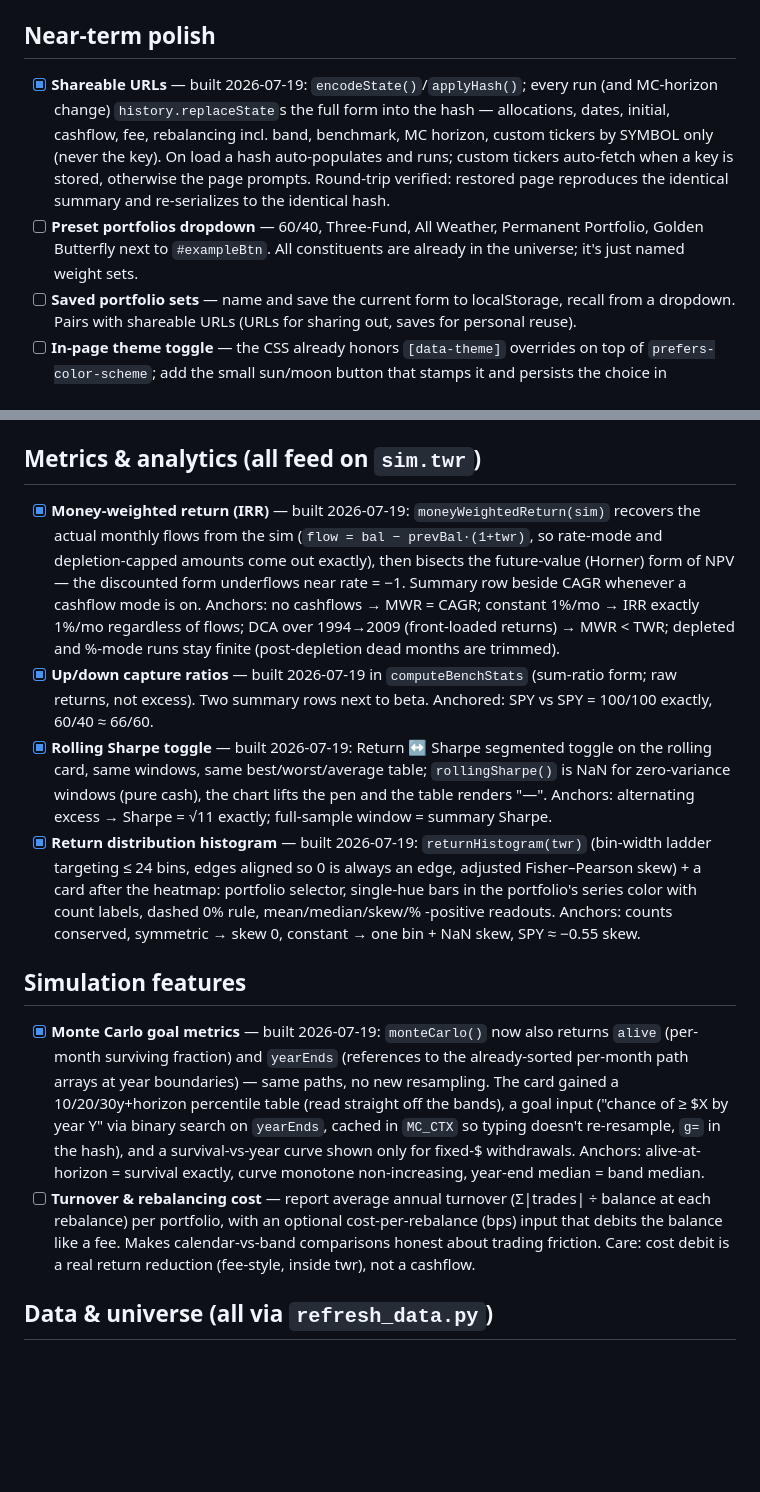
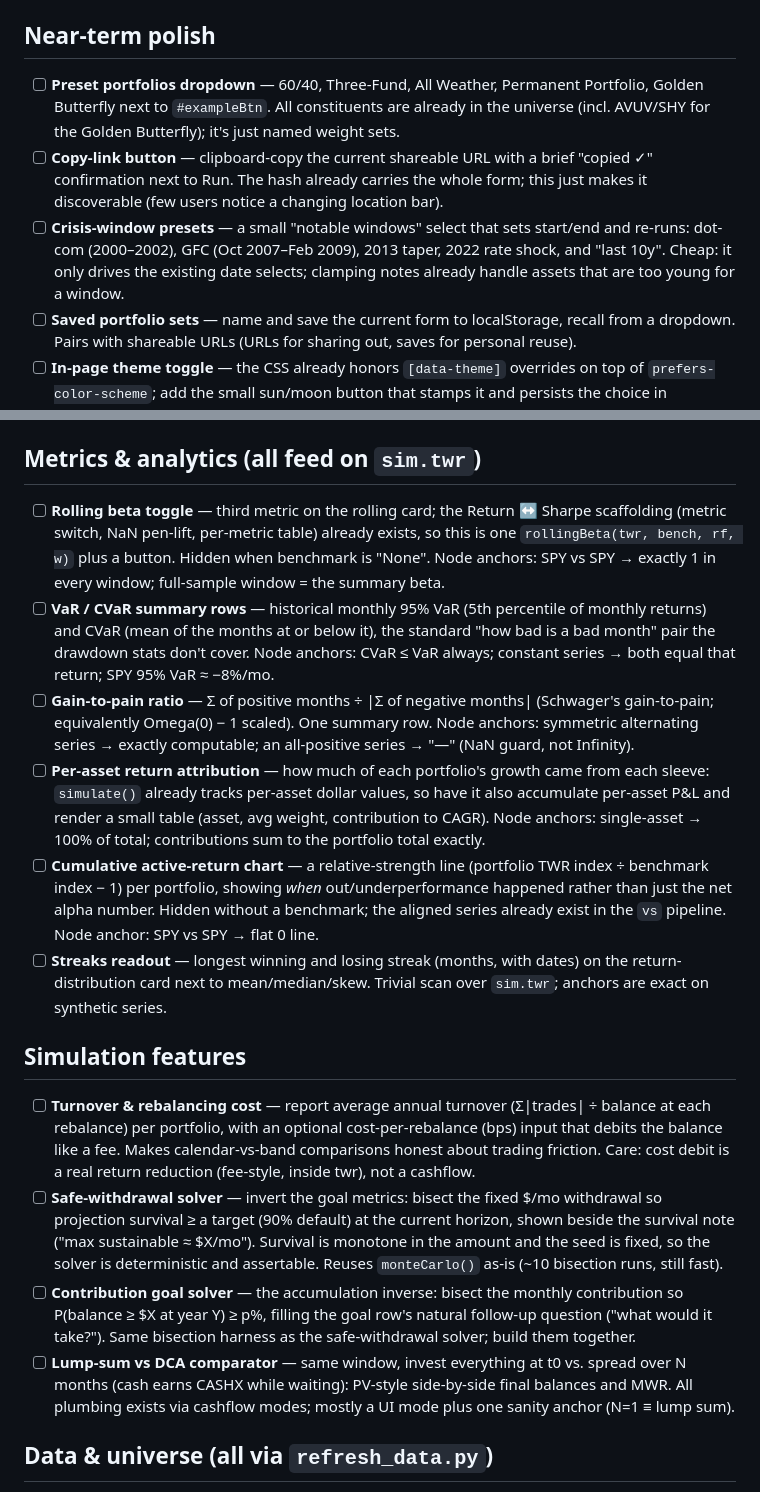
Before and after one commit to tbukuai-coder/portfolio-backtest, a Markdown page: ROADMAP.md, 2 parts joined by grey strips. Drawn GitHub-style; blank space fills up the shorter version.

Commit message:
Refresh roadmap: condense shipped log, add new backlog items
New Metrics & analytics backlog (the old one fully shipped): rolling beta
toggle, VaR/CVaR rows, gain-to-pain ratio, per-asset attribution,
cumulative active-return chart, streaks readout. New Simulation items:
safe-withdrawal and contribution goal solvers (inverting the MC goal
metrics), lump-sum vs DCA comparator. New polish: copy-link button,
crisis-window presets.

Co-Authored-By: Claude Fable 5 <noreply@anthropic.com>

```diff
--- a/ROADMAP.md
+++ b/ROADMAP.md
@@ -11,17 +11,19 @@ history and `CLAUDE.md`.
 
 ## Near-term polish
 
-- [x] **Shareable URLs** — built 2026-07-19: `encodeState()`/`applyHash()`;
-      every run (and MC-horizon change) `history.replaceState`s the full
-      form into the hash — allocations, dates, initial, cashflow, fee,
-      rebalancing incl. band, benchmark, MC horizon, custom tickers by
-      SYMBOL only (never the key). On load a hash auto-populates and runs;
-      custom tickers auto-fetch when a key is stored, otherwise the page
-      prompts. Round-trip verified: restored page reproduces the identical
-      summary and re-serializes to the identical hash.
 - [ ] **Preset portfolios dropdown** — 60/40, Three-Fund, All Weather,
       Permanent Portfolio, Golden Butterfly next to `#exampleBtn`. All
-      constituents are already in the universe; it's just named weight sets.
+      constituents are already in the universe (incl. AVUV/SHY for the
+      Golden Butterfly); it's just named weight sets.
+- [ ] **Copy-link button** — clipboard-copy the current shareable URL with a
+      brief "copied ✓" confirmation next to Run. The hash already carries
+      the whole form; this just makes it discoverable (few users notice a
+      changing location bar).
+- [ ] **Crisis-window presets** — a small "notable windows" select that sets
+      start/end and re-runs: dot-com (2000–2002), GFC (Oct 2007–Feb 2009),
+      2013 taper, 2022 rate shock, and "last 10y". Cheap: it only drives
+      the existing date selects; clamping notes already handle assets that
+      are too young for a window.
 - [ ] **Saved portfolio sets** — name and save the current form to
       localStorage, recall from a dropdown. Pairs with shareable URLs
       (URLs for sharing out, saves for personal reuse).
@@ -45,49 +47,58 @@ history and `CLAUDE.md`.
 
 ## Metrics & analytics (all feed on `sim.twr`)
 
-- [x] **Money-weighted return (IRR)** — built 2026-07-19:
-      `moneyWeightedReturn(sim)` recovers the actual monthly flows from the
-      sim (`flow = bal − prevBal·(1+twr)`, so rate-mode and depletion-capped
-      amounts come out exactly), then bisects the future-value (Horner) form
-      of NPV — the discounted form underflows near rate = −1. Summary row
-      beside CAGR whenever a cashflow mode is on. Anchors: no cashflows →
-      MWR = CAGR; constant 1%/mo → IRR exactly 1%/mo regardless of flows;
-      DCA over 1994→2009 (front-loaded returns) → MWR < TWR; depleted and
-      %-mode runs stay finite (post-depletion dead months are trimmed).
-- [x] **Up/down capture ratios** — built 2026-07-19 in `computeBenchStats`
-      (sum-ratio form; raw returns, not excess). Two summary rows next to
-      beta. Anchored: SPY vs SPY = 100/100 exactly, 60/40 ≈ 66/60.
-- [x] **Rolling Sharpe toggle** — built 2026-07-19: Return ↔ Sharpe segmented
-      toggle on the rolling card, same windows, same best/worst/average
-      table; `rollingSharpe()` is NaN for zero-variance windows (pure cash),
-      the chart lifts the pen and the table renders "—". Anchors: alternating
-      excess → Sharpe = √11 exactly; full-sample window = summary Sharpe.
-- [x] **Return distribution histogram** — built 2026-07-19:
-      `returnHistogram(twr)` (bin-width ladder targeting ≤ 24 bins, edges
-      aligned so 0 is always an edge, adjusted Fisher–Pearson skew) + a card
-      after the heatmap: portfolio selector, single-hue bars in the
-      portfolio's series color with count labels, dashed 0% rule,
-      mean/median/skew/% -positive readouts. Anchors: counts conserved,
-      symmetric → skew 0, constant → one bin + NaN skew, SPY ≈ −0.55 skew.
+- [ ] **Rolling beta toggle** — third metric on the rolling card; the
+      Return ↔ Sharpe scaffolding (metric switch, NaN pen-lift, per-metric
+      table) already exists, so this is one `rollingBeta(twr, bench, rf, w)`
+      plus a button. Hidden when benchmark is "None". Node anchors:
+      SPY vs SPY → exactly 1 in every window; full-sample window = the
+      summary beta.
+- [ ] **VaR / CVaR summary rows** — historical monthly 95% VaR (5th
+      percentile of monthly returns) and CVaR (mean of the months at or
+      below it), the standard "how bad is a bad month" pair the drawdown
+      stats don't cover. Node anchors: CVaR ≤ VaR always; constant series →
+      both equal that return; SPY 95% VaR ≈ −8%/mo.
+- [ ] **Gain-to-pain ratio** — Σ of positive months ÷ |Σ of negative
+      months| (Schwager's gain-to-pain; equivalently Omega(0) − 1 scaled).
+      One summary row. Node anchors: symmetric alternating series → exactly
+      computable; an all-positive series → "—" (NaN guard, not Infinity).
+- [ ] **Per-asset return attribution** — how much of each portfolio's
+      growth came from each sleeve: `simulate()` already tracks per-asset
+      dollar values, so have it also accumulate per-asset P&L and render a
+      small table (asset, avg weight, contribution to CAGR). Node anchors:
+      single-asset → 100% of total; contributions sum to the portfolio
+      total exactly.
+- [ ] **Cumulative active-return chart** — a relative-strength line
+      (portfolio TWR index ÷ benchmark index − 1) per portfolio, showing
+      *when* out/underperformance happened rather than just the net alpha
+      number. Hidden without a benchmark; the aligned series already exist
+      in the `vs` pipeline. Node anchor: SPY vs SPY → flat 0 line.
+- [ ] **Streaks readout** — longest winning and losing streak (months, with
+      dates) on the return-distribution card next to mean/median/skew.
+      Trivial scan over `sim.twr`; anchors are exact on synthetic series.
 
 ## Simulation features
 
-- [x] **Monte Carlo goal metrics** — built 2026-07-19: `monteCarlo()` now
-      also returns `alive` (per-month surviving fraction) and `yearEnds`
-      (references to the already-sorted per-month path arrays at year
-      boundaries) — same paths, no new resampling. The card gained a
-      10/20/30y+horizon percentile table (read straight off the bands), a
-      goal input ("chance of ≥ $X by year Y" via binary search on
-      `yearEnds`, cached in `MC_CTX` so typing doesn't re-resample, `g=`
-      in the hash), and a survival-vs-year curve shown only for fixed-$
-      withdrawals. Anchors: alive-at-horizon = survival exactly, curve
-      monotone non-increasing, year-end median = band median.
 - [ ] **Turnover & rebalancing cost** — report average annual turnover
       (Σ|trades| ÷ balance at each rebalance) per portfolio, with an
       optional cost-per-rebalance (bps) input that debits the balance like
       a fee. Makes calendar-vs-band comparisons honest about trading
       friction. Care: cost debit is a real return reduction (fee-style,
       inside twr), not a cashflow.
+- [ ] **Safe-withdrawal solver** — invert the goal metrics: bisect the
+      fixed $/mo withdrawal so projection survival ≥ a target (90%
+      default) at the current horizon, shown beside the survival note
+      ("max sustainable ≈ $X/mo"). Survival is monotone in the amount and
+      the seed is fixed, so the solver is deterministic and assertable.
+      Reuses `monteCarlo()` as-is (~10 bisection runs, still fast).
+- [ ] **Contribution goal solver** — the accumulation inverse: bisect the
+      monthly contribution so P(balance ≥ $X at year Y) ≥ p%, filling the
+      goal row's natural follow-up question ("what would it take?"). Same
+      bisection harness as the safe-withdrawal solver; build them together.
+- [ ] **Lump-sum vs DCA comparator** — same window, invest everything at
+      t0 vs. spread over N months (cash earns CASHX while waiting): PV-style
+      side-by-side final balances and MWR. All plumbing exists via cashflow
+      modes; mostly a UI mode plus one sanity anchor (N=1 ≡ lump sum).
 
 ## Data & universe (all via `refresh_data.py`)
 
```
Also changed, not shown: other parts of ROADMAP.md (+13 -0 lines).
